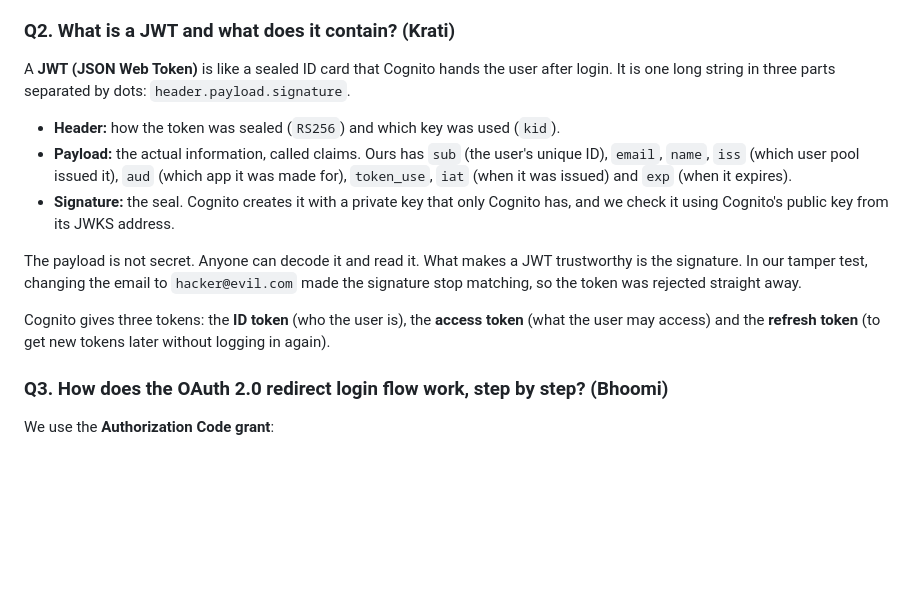
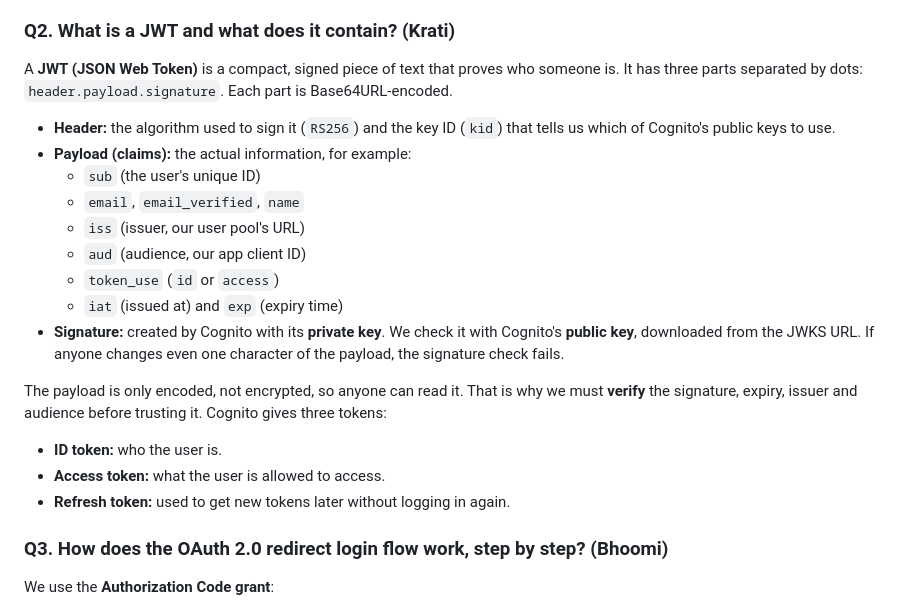
Before and after one commit to RhythemKalra/cognito-django-login, a Markdown page: README.md, the part around the change. Drawn GitHub-style; blank space fills up the shorter version.

```diff
--- a/README.md
+++ b/README.md
@@ -137,15 +137,22 @@ An **app client** is how a specific application gets permission to use the user
 
 ### Q2. What is a JWT and what does it contain? (Krati)
 
-A **JWT (JSON Web Token)** is like a sealed ID card that Cognito hands the user after login. It is one long string in three parts separated by dots: `header.payload.signature`.
+A **JWT (JSON Web Token)** is a compact, signed piece of text that proves who someone is. It has three parts separated by dots: `header.payload.signature`. Each part is Base64URL-encoded.
 
-- **Header:** how the token was sealed (`RS256`) and which key was used (`kid`).
-- **Payload:** the actual information, called claims. Ours has `sub` (the user's unique ID), `email`, `name`, `iss` (which user pool issued it), `aud` (which app it was made for), `token_use`, `iat` (when it was issued) and `exp` (when it expires).
-- **Signature:** the seal. Cognito creates it with a private key that only Cognito has, and we check it using Cognito's public key from its JWKS address.
+- **Header:** the algorithm used to sign it (`RS256`) and the key ID (`kid`) that tells us which of Cognito's public keys to use.
+- **Payload (claims):** the actual information, for example:
+  - `sub` (the user's unique ID)
+  - `email`, `email_verified`, `name`
+  - `iss` (issuer, our user pool's URL)
+  - `aud` (audience, our app client ID)
+  - `token_use` (`id` or `access`)
+  - `iat` (issued at) and `exp` (expiry time)
+- **Signature:** created by Cognito with its **private key**. We check it with Cognito's **public key**, downloaded from the JWKS URL. If anyone changes even one character of the payload, the signature check fails.
 
-The payload is not secret. Anyone can decode it and read it. What makes a JWT trustworthy is the signature. In our tamper test, changing the email to `hacker@evil.com` made the signature stop matching, so the token was rejected straight away.
-
-Cognito gives three tokens: the **ID token** (who the user is), the **access token** (what the user may access) and the **refresh token** (to get new tokens later without logging in again).
+The payload is only encoded, not encrypted, so anyone can read it. That is why we must **verify** the signature, expiry, issuer and audience before trusting it. Cognito gives three tokens:
+- **ID token:** who the user is.
+- **Access token:** what the user is allowed to access.
+- **Refresh token:** used to get new tokens later without logging in again.
 
 ### Q3. How does the OAuth 2.0 redirect login flow work, step by step? (Bhoomi)
 
```
